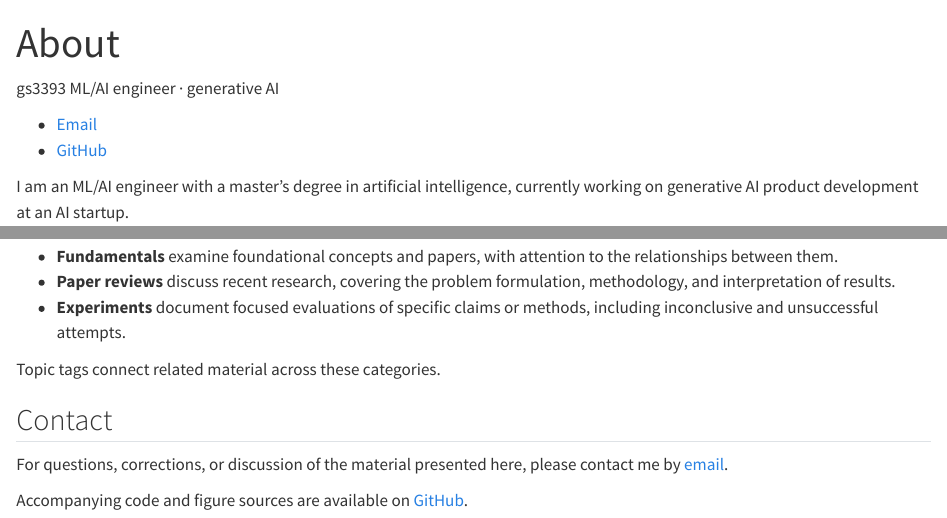
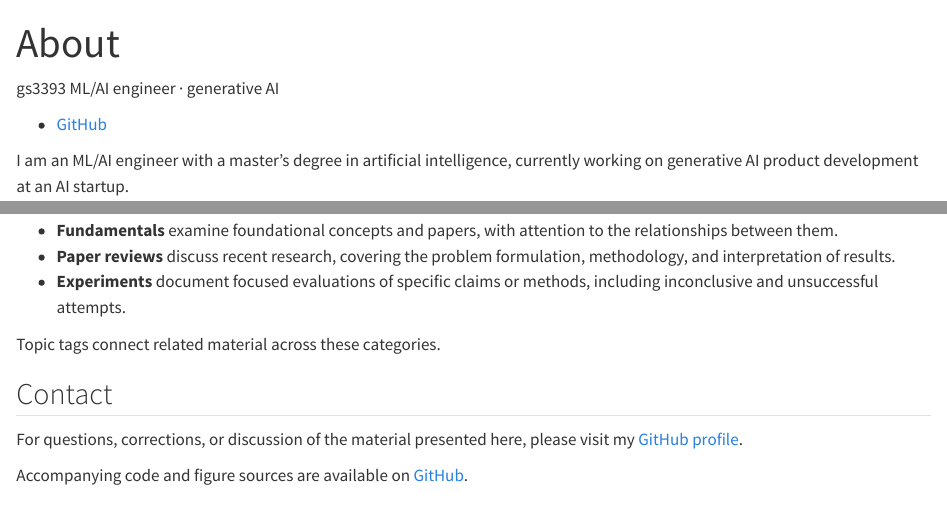
Before and after one commit to gs3393/gs3393.github.io, a Quarto document (about.qmd): the page in a window 1100 px wide, from its top, and a second part further down, joined at a grey line. Rendered offline with R 4.5, knitr and Pandoc in place of Quarto, with nearby package versions.

Commit message:
Replace personal email contact with public GitHub profile

```diff
--- a/_variables.yml
+++ b/_variables.yml
@@ -1,3 +1,2 @@
-# Values referenced from pages with {{< var name >}}.
-# tools/check-links.mjs refuses a render that still contains a placeholder address.
-email: "gnus3393@gmail.com"
+# Public profile used for contact without exposing a personal email address.
+contact_url: "https://github.com/gs3393"
--- a/about.qmd
+++ b/about.qmd
@@ -9,7 +9,6 @@ toc: false
 [gs3393]{.contact-name}
 [ML/AI engineer · generative AI]{.contact-role}
 
-- [Email](mailto:{{< var email >}})
 - [GitHub](https://github.com/gs3393)
 :::
 
@@ -31,6 +30,6 @@ Topic tags connect related material across these categories.
 
 ## Contact
 
-For questions, corrections, or discussion of the material presented here, please contact me by [email](mailto:{{< var email >}}).
+For questions, corrections, or discussion of the material presented here, please visit my [GitHub profile]({{< var contact_url >}}).
 
 Accompanying code and figure sources are available on [GitHub](https://github.com/gs3393).
```
Also changed, not shown: 1 other file.
